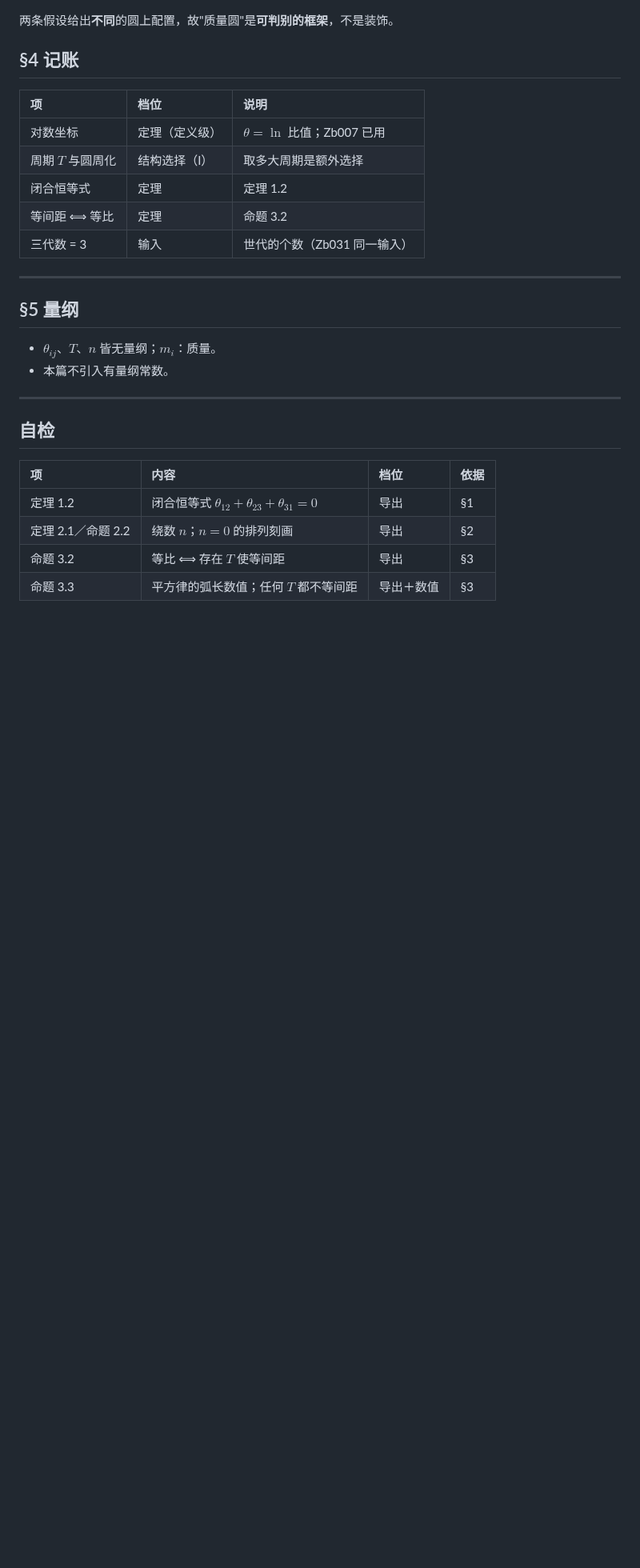
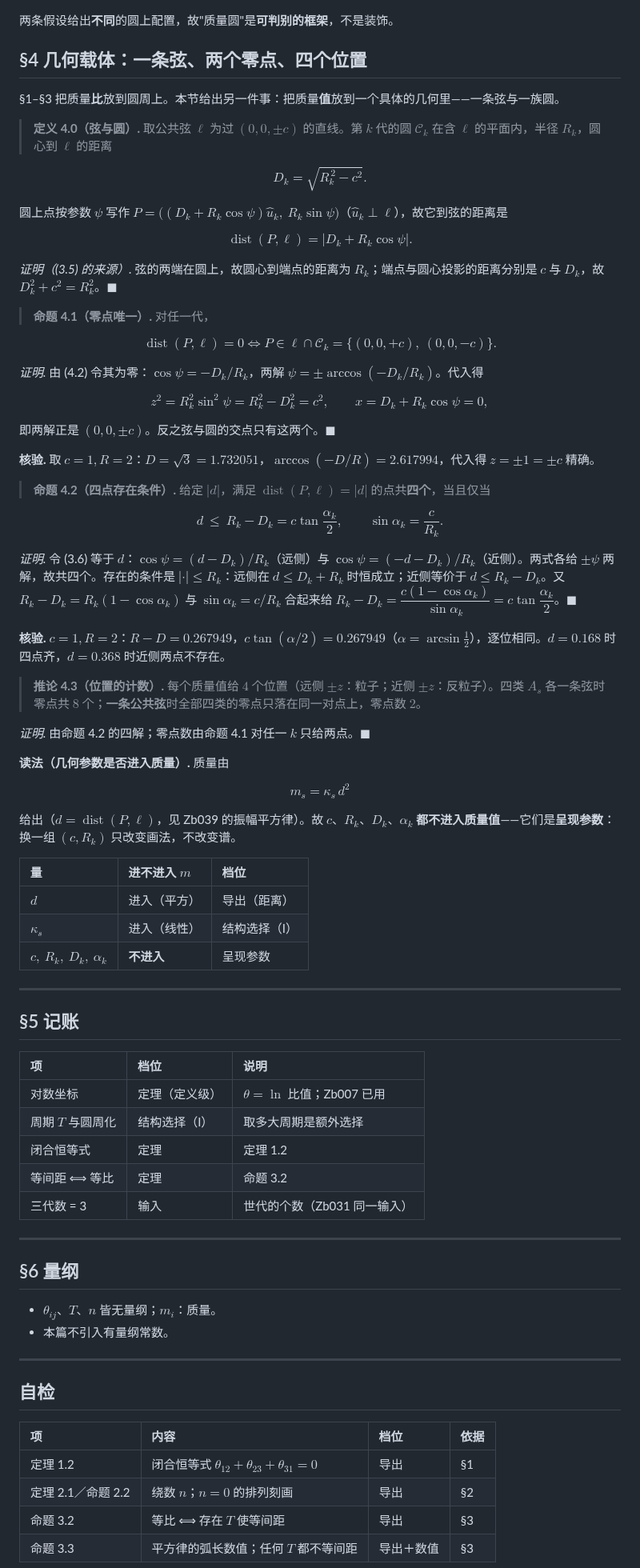
Before and after one commit to sdoygb/Zero, a Markdown page: Zb040_质量圆与三代：比值槽的几何、圆上的三个点、以及它们的排列.md, the part around one of its changes. Shown at 80% size. Rendered like a GitHub page; blank space fills up the shorter version.

Commit message:
旧库整合(SM)：Zb040 §4 加几何载体——弦与圆、零点唯一、四点存在条件 d≤c·tan(α/2)、位置计数；c/R/D/α 为呈现参数不进入质量

```diff
--- a/Zb040_质量圆与三代：比值槽的几何、圆上的三个点、以及它们的排列.md
+++ b/Zb040_质量圆与三代：比值槽的几何、圆上的三个点、以及它们的排列.md
@@ -115,7 +116,76 @@ $$
 
 两条假设给出**不同**的圆上配置，故"质量圆"是**可判别的框架**，不是装饰。
 
-## §4 记账
+## §4 几何载体：一条弦、两个零点、四个位置
+
+§1–§3 把质量**比**放到圆周上。本节给出另一件事：把质量**值**放到一个具体的几何里——一条弦与一族圆。
+
+> **定义 4.0（弦与圆）.** 取公共弦 $\ell$ 为过 $(0,0,\pm c)$ 的直线。第 $k$ 代的圆 $\mathcal C_k$ 在含 $\ell$ 的平面内，半径 $R_k$，圆心到 $\ell$ 的距离
+
+$$
+D_k=\sqrt{R_k^{\,2}-c^{2}} .
+\tag{4.1}
+$$
+
+圆上点按参数 $\psi$ 写作 $P=\bigl((D_k+R_k\cos\psi)\hat u_k,\ R_k\sin\psi\bigr)$（$\hat u_k\perp\ell$），故它到弦的距离是
+
+$$
+\operatorname{dist}(P,\ell)=\bigl|D_k+R_k\cos\psi\bigr| .
+\tag{4.2}
+$$
+
+*证明（(3.5) 的来源）.* 弦的两端在圆上，故圆心到端点的距离为 $R_k$；端点与圆心投影的距离分别是 $c$ 与 $D_k$，故 $D_k^2+c^2=R_k^2$。$\blacksquare$
+
+> **命题 4.1（零点唯一）.** 对任一代，
+
+$$
+\operatorname{dist}(P,\ell)=0\iff P\in\ell\cap\mathcal C_k=\{(0,0,+c),\ (0,0,-c)\}.
+\tag{4.3}
+$$
+
+*证明.* 由 (4.2) 令其为零：$\cos\psi=-D_k/R_k$，两解 $\psi=\pm\arccos(-D_k/R_k)$。代入得
+
+$$
+z^2=R_k^2\sin^2\psi=R_k^2-D_k^2=c^2,\qquad x=D_k+R_k\cos\psi=0,
+$$
+
+即两解正是 $(0,0,\pm c)$。反之弦与圆的交点只有这两个。$\blacksquare$
+
+**核验.** 取 $c=1,R=2$：$D=\sqrt3=1.732051$，$\arccos(-D/R)=2.617994$，代入得 $z=\pm1=\pm c$ 精确。
+
+> **命题 4.2（四点存在条件）.** 给定 $|d|$，满足 $\operatorname{dist}(P,\ell)=|d|$ 的点共**四个**，当且仅当
+
+$$
+d\ \le\ R_k-D_k=c\tan\frac{\alpha_k}{2},\qquad \sin\alpha_k=\frac{c}{R_k}.
+\tag{4.4}
+$$
+
+*证明.* 令 (3.6) 等于 $d$：$\cos\psi=(d-D_k)/R_k$（远侧）与 $\cos\psi=(-d-D_k)/R_k$（近侧）。两式各给 $\pm\psi$ 两解，故共四个。存在的条件是 $|\cdot|\le R_k$：远侧在 $d\le D_k+R_k$ 时恒成立；近侧等价于 $d\le R_k-D_k$。又 $R_k-D_k=R_k(1-\cos\alpha_k)$ 与 $\sin\alpha_k=c/R_k$ 合起来给 $R_k-D_k=\dfrac{c(1-\cos\alpha_k)}{\sin\alpha_k}=c\tan\dfrac{\alpha_k}{2}$。$\blacksquare$
+
+**核验.** $c=1,R=2$：$R-D=0.267949$，$c\tan(\alpha/2)=0.267949$（$\alpha=\arcsin\frac12$），逐位相同。$d=0.168$ 时四点齐，$d=0.368$ 时近侧两点不存在。
+
+> **推论 4.3（位置的计数）.** 每个质量值给 $4$ 个位置（远侧 $\pm z$：粒子；近侧 $\pm z$：反粒子）。四类 $A_s$ 各一条弦时零点共 $8$ 个；**一条公共弦**时全部四类的零点只落在同一对点上，零点数 $2$。
+
+*证明.* 由命题 4.2 的四解；零点数由命题 4.1 对任一 $k$ 只给两点。$\blacksquare$
+
+**读法（几何参数是否进入质量）.** 质量由
+
+$$
+m_s=\kappa_s\,d^{2}
+\tag{4.5}
+$$
+
+给出（$d=\operatorname{dist}(P,\ell)$，见 Zb039 的振幅平方律）。故 $c$、$R_k$、$D_k$、$\alpha_k$ **都不进入质量值**——它们是**呈现参数**：换一组 $(c,R_k)$ 只改变画法，不改变谱。
+
+| 量 | 进不进入 $m$ | 档位 |
+|:--|:--|:--|
+| $d$ | 进入（平方） | 导出（距离） |
+| $\kappa_s$ | 进入（线性） | 结构选择（I） |
+| $c,\ R_k,\ D_k,\ \alpha_k$ | **不进入** | 呈现参数 |
+
+---
+
+## §5 记账
 
 | 项 | 档位 | 说明 |
 |:--|:--|:--|
@@ -127,7 +197,7 @@ $$
 
 ---
 
-## §5 量纲
+## §6 量纲
 
 - $\theta_{ij}$、$T$、$n$ 皆无量纲；$m_i$：质量。
 - 本篇不引入有量纲常数。
```
Also changed, not shown: other parts of Zb040_质量圆与三代：比值槽的几何、圆上的三个点、以及它们的排列.md (+3 -2 lines).
